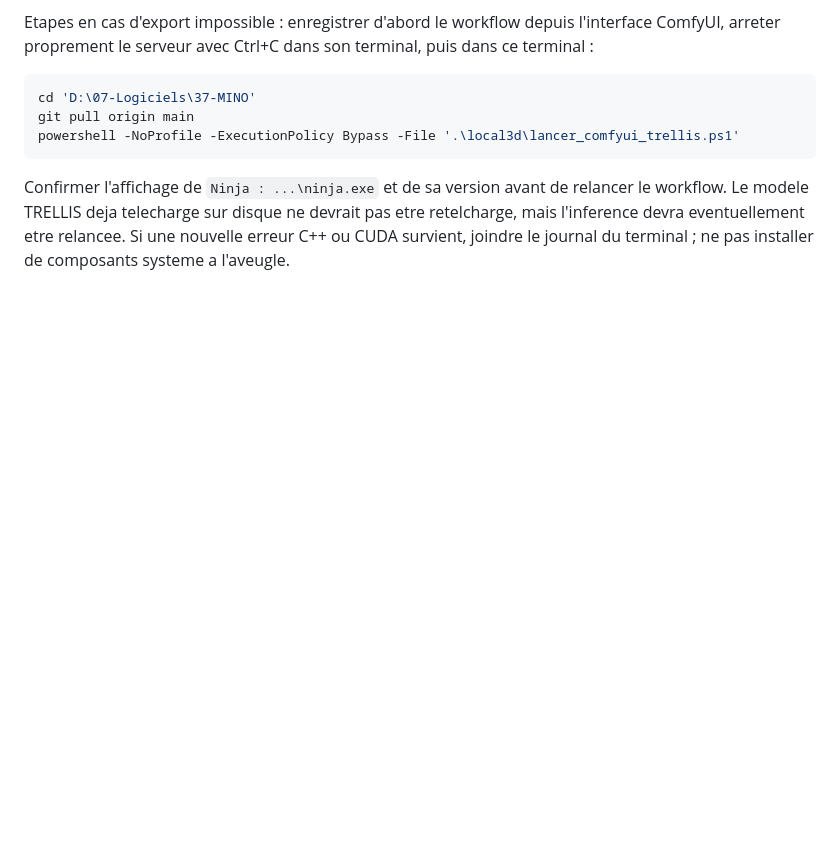
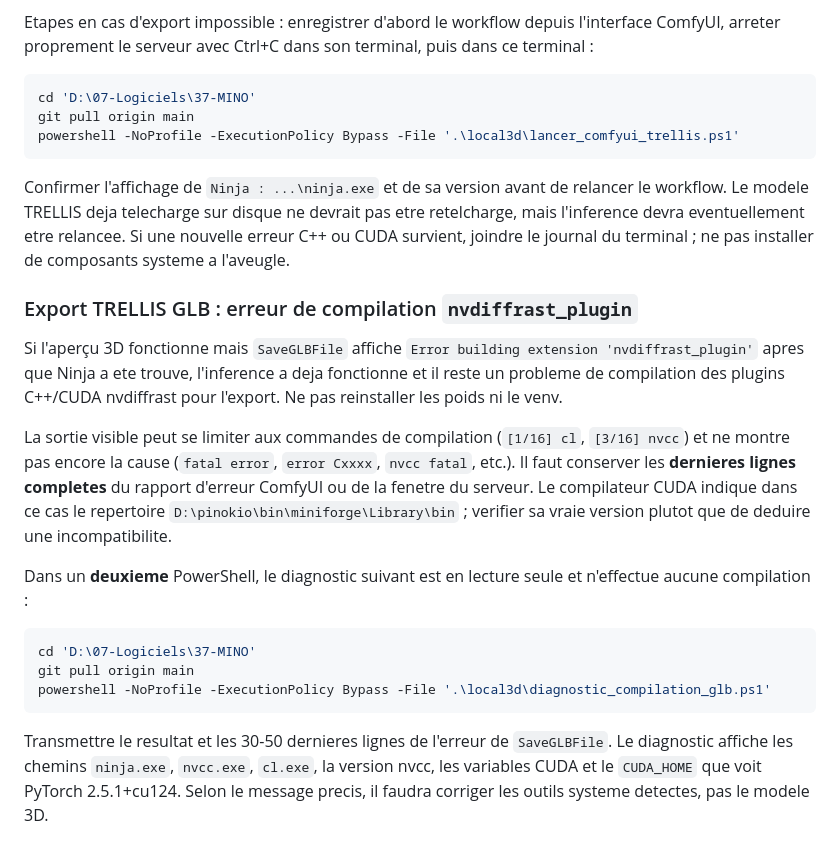
Before and after one commit to Gpro-sudo/MINO, a Markdown page: local3d/README.md, the part around the change. Drawn GitHub-style; blank space fills up the shorter version.

Commit message:
docs: diagnose nvdiffrast CUDA extension build failure without reinstalling TRELLIS

````diff
--- a/local3d/README.md
+++ b/local3d/README.md
@@ -275,3 +275,19 @@ powershell -NoProfile -ExecutionPolicy Bypass -File '.\local3d\lancer_comfyui_tr
 ```
 
 Confirmer l'affichage de `Ninja : ...\ninja.exe` et de sa version avant de relancer le workflow. Le modele TRELLIS deja telecharge sur disque ne devrait pas etre retelcharge, mais l'inference devra eventuellement etre relancee. Si une nouvelle erreur C++ ou CUDA survient, joindre le journal du terminal ; ne pas installer de composants systeme a l'aveugle.
+
+### Export TRELLIS GLB : erreur de compilation `nvdiffrast_plugin`
+
+Si l'aperçu 3D fonctionne mais `SaveGLBFile` affiche `Error building extension 'nvdiffrast_plugin'` apres que Ninja a ete trouve, l'inference a deja fonctionne et il reste un probleme de compilation des plugins C++/CUDA nvdiffrast pour l'export. Ne pas reinstaller les poids ni le venv.
+
+La sortie visible peut se limiter aux commandes de compilation (`[1/16] cl`, `[3/16] nvcc`) et ne montre pas encore la cause (`fatal error`, `error Cxxxx`, `nvcc fatal`, etc.). Il faut conserver les **dernieres lignes completes** du rapport d'erreur ComfyUI ou de la fenetre du serveur. Le compilateur CUDA indique dans ce cas le repertoire `D:\pinokio\bin\miniforge\Library\bin` ; verifier sa vraie version plutot que de deduire une incompatibilite.
+
+Dans un **deuxieme** PowerShell, le diagnostic suivant est en lecture seule et n'effectue aucune compilation :
+
+```powershell
+cd 'D:\07-Logiciels\37-MINO'
+git pull origin main
+powershell -NoProfile -ExecutionPolicy Bypass -File '.\local3d\diagnostic_compilation_glb.ps1'
+```
+
+Transmettre le resultat et les 30-50 dernieres lignes de l'erreur de `SaveGLBFile`. Le diagnostic affiche les chemins `ninja.exe`, `nvcc.exe`, `cl.exe`, la version nvcc, les variables CUDA et le `CUDA_HOME` que voit PyTorch 2.5.1+cu124. Selon le message precis, il faudra corriger les outils systeme detectes, pas le modele 3D.
````
